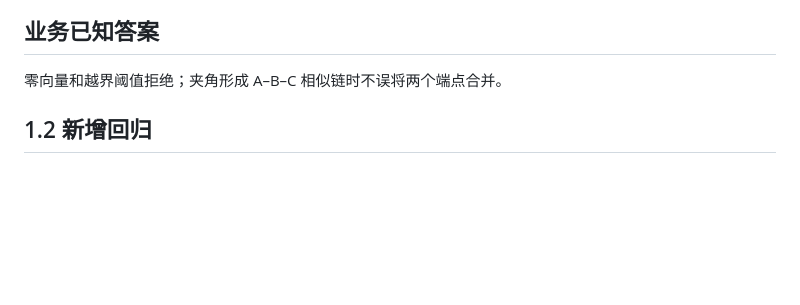
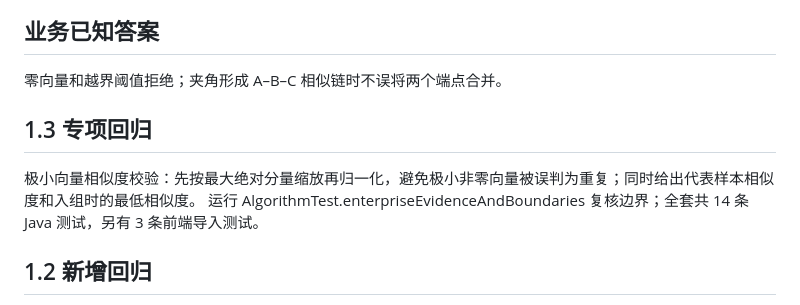
Before and after one commit to zhihua-tech/zhuatech-embedding-curator, a Markdown page: docs/TESTING.md, the part around the change. GitHub-like rendering; blank space fills up the shorter version.

```diff
--- a/docs/TESTING.md
+++ b/docs/TESTING.md
@@ -4,6 +4,10 @@
 ## 业务已知答案
 
 零向量和越界阈值拒绝；夹角形成 A–B–C 相似链时不误将两个端点合并。
+
+## 1.3 专项回归
+
+极小向量相似度校验：先按最大绝对分量缩放再归一化，避免极小非零向量被误判为重复；同时给出代表样本相似度和入组时的最低相似度。 运行 AlgorithmTest.enterpriseEvidenceAndBoundaries 复核边界；全套共 14 条 Java 测试，另有 3 条前端导入测试。
 
 ## 1.2 新增回归
 
```
Also changed, not shown: README.en.md (+6 -0 lines), README.md (+8 -0 lines), docs/images/workbench.png, 7 other files.
